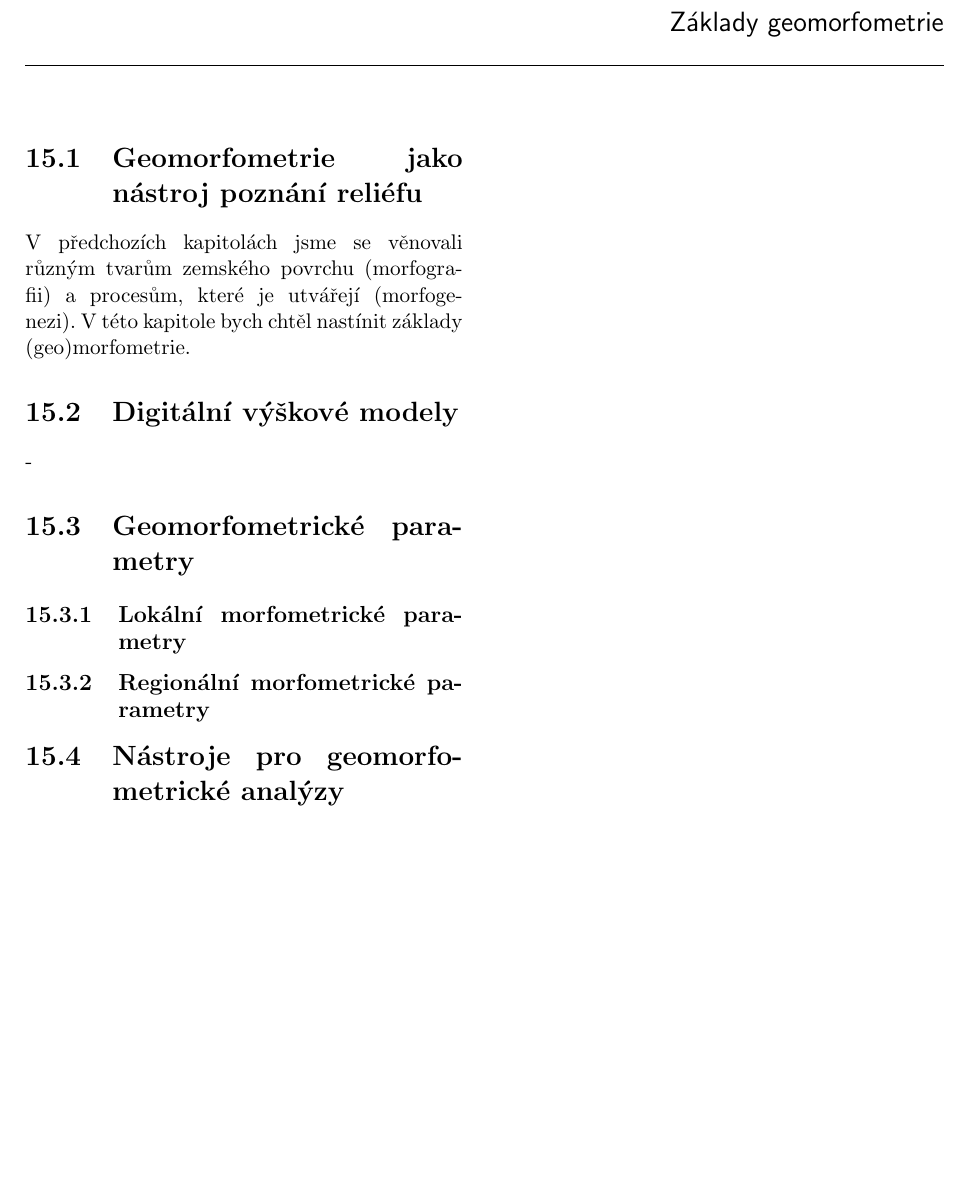
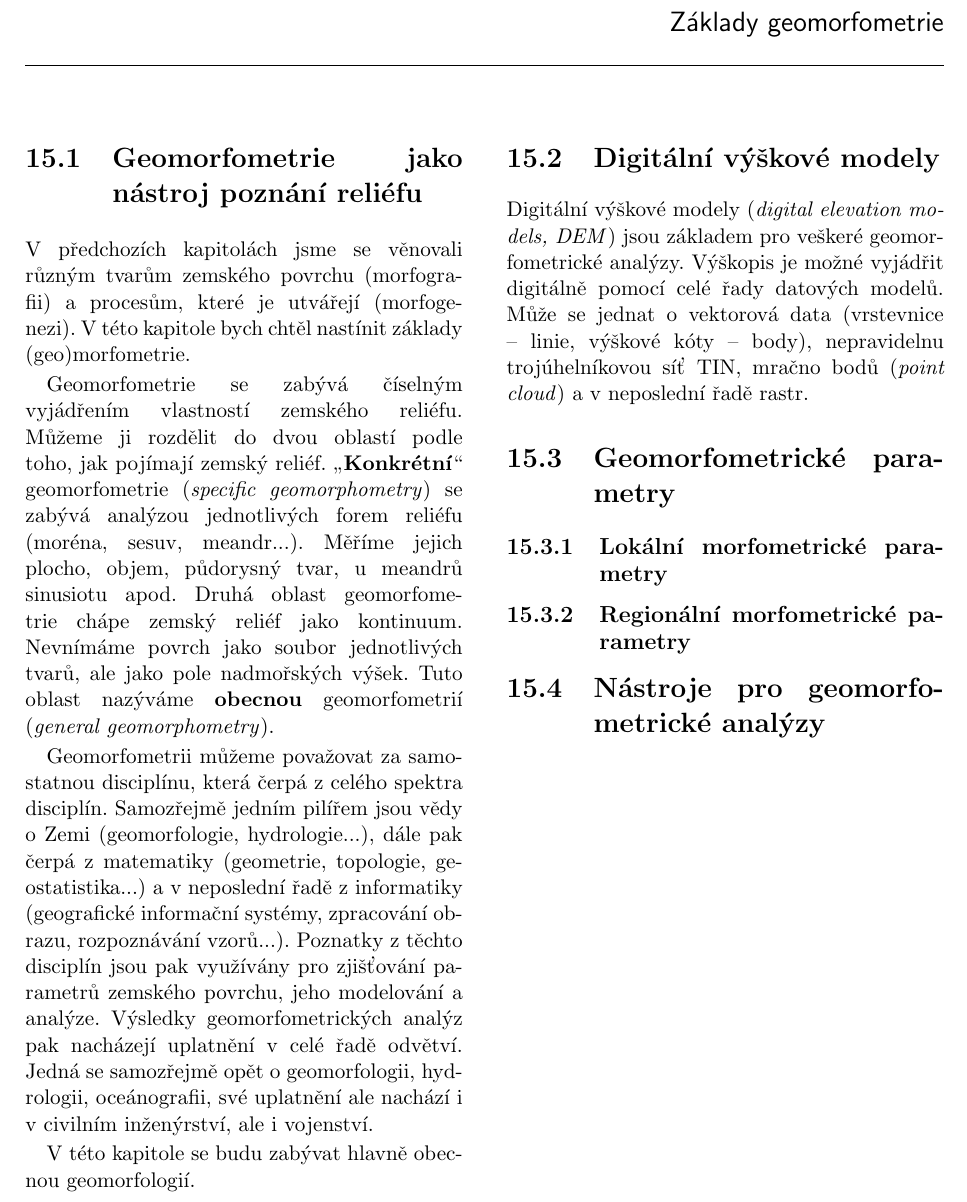
Before and after one commit to MichalBrezny/zaklady-geomorfologie, a LaTeX thesis (zaklady_geomorfologie.tex, which reads text/geomorfometrie.tex): part of page 107 of 112, cut so that both start at the same text, the shorter picture padded with empty space. Compiled offline with pdfLaTeX.

Commit message:
par vet do geomorfometrie

```diff
--- a/text/geomorfometrie.tex
+++ b/text/geomorfometrie.tex
@@ -1,11 +1,17 @@
 \section{Geomorfometrie jako nástroj poznání reliéfu}
 V předchozích kapitolách jsme se věnovali různým tvarům zemského povrchu (morfografii) a procesům, které je utvářejí (morfogenezi). V této kapitole bych chtěl nastínit základy (geo)morfometrie.
 
+Geomorfometrie se zabývá číselným vyjádřením vlastností zemského reliéfu. Můžeme ji rozdělit do dvou oblastí podle toho, jak pojímají zemský reliéf. \enquote{\emph{Konkrétní}} geomorfometrie (\textit{specific geomorphometry}) se zabývá analýzou jednotlivých forem reliéfu (moréna, sesuv, meandr...). Měříme jejich plocho, objem, půdorysný tvar, u meandrů sinusiotu apod. Druhá oblast geomorfometrie chápe zemský reliéf jako kontinuum. Nevnímáme povrch jako soubor jednotlivých tvarů, ale jako pole nadmořských výšek. Tuto oblast nazýváme \emph{obecnou} geomorfometrií (\textit{general geomorphometry}).
+
+Geomorfometrii můžeme považovat za samostatnou disciplínu, která čerpá z celého spektra disciplín. Samozřejmě jedním pilířem jsou vědy o Zemi (geomorfologie, hydrologie...), dále pak čerpá z matematiky (geometrie, topologie, geostatistika...) a v neposlední řadě z informatiky (geografické informační systémy, zpracování obrazu, rozpoznávání vzorů...). Poznatky z těchto disciplín jsou pak využívány pro zjišťování parametrů zemského povrchu, jeho modelování a analýze. Výsledky geomorfometrických analýz pak nacházejí uplatnění v celé řadě odvětví. Jedná se samozřejmě opět o geomorfologii, hydrologii, oceánografii, své uplatnění ale nachází i v civilním inženýrství, ale i vojenství.
+
+V této kapitole se budu zabývat hlavně obecnou geomorfologií.
+
 \section{Digitální výškové modely}
-%Rozvoj výpočetní techniky zasáhl významně i geomorfologii. V současné době se geomorfologický výzkum bez digitálních modelů terénu takřka neobejde.
+Digitální výškové modely (\textit{digital elevation models, DEM}) jsou základem pro veškeré geomorfometrické analýzy. Výškopis je možné vyjádřit digitálně pomocí celé řady datových modelů. Může se jednat o vektorová data (vrstevnice -- linie, výškové kóty -- body), nepravidelnu trojúhelníkovou síť TIN, mračno bodů (\textit{point cloud}) a v neposlední řadě rastr. %Rozvoj výpočetní techniky zasáhl významně i geomorfologii. V současné době se geomorfologický výzkum bez digitálních modelů terénu takřka neobejde.
 
 %Pojetí digitálních výškových modelů DEM
--
+
 
 
 
```
Also changed, not shown: 7 other files.
